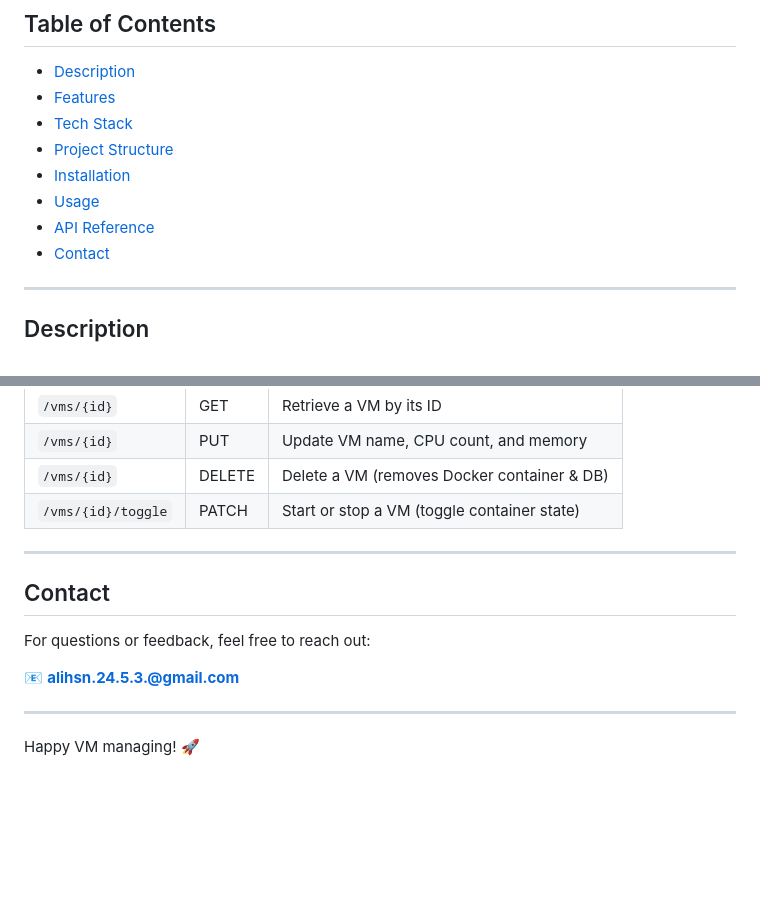
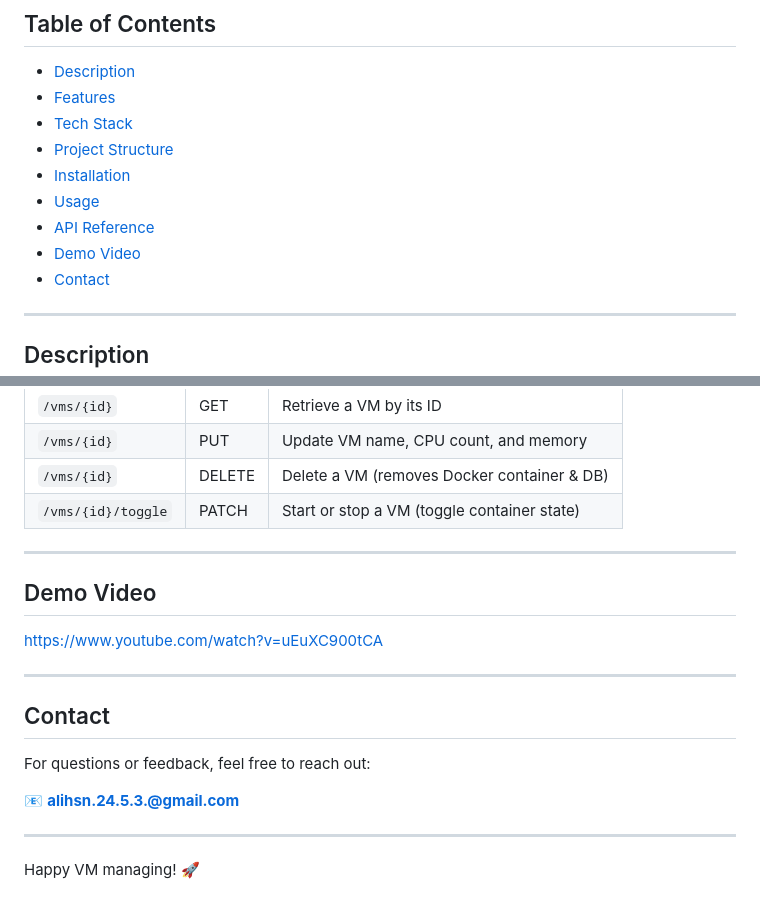
Before and after one commit to AliHassan245/VM_Manager, a Markdown page: README.md, 2 parts joined by grey strips. Rendered like a GitHub page; blank space fills up the shorter version.

```diff
--- a/README.md
+++ b/README.md
@@ -12,6 +12,7 @@ A modern web-based dashboard for creating, monitoring, and managing Linux virtua
 - [Installation](#installation)
 - [Usage](#usage)
 - [API Reference](#api-reference)
+- [Demo Video](#demo-video)
 - [Contact](#contact)
 
 ---
@@ -155,12 +156,20 @@ All backend endpoints can be tested using [Postman](https://www.postman.com/). D
 
 ---
 
+## Demo Video
+
+https://www.youtube.com/watch?v=uEuXC900tCA
+
+---
+
 ## Contact
 
 For questions or feedback, feel free to reach out:
 
 📧 **alihsn.24.5.3.@gmail.com**
 
+
+
 ---
 
 Happy VM managing! 🚀
```
